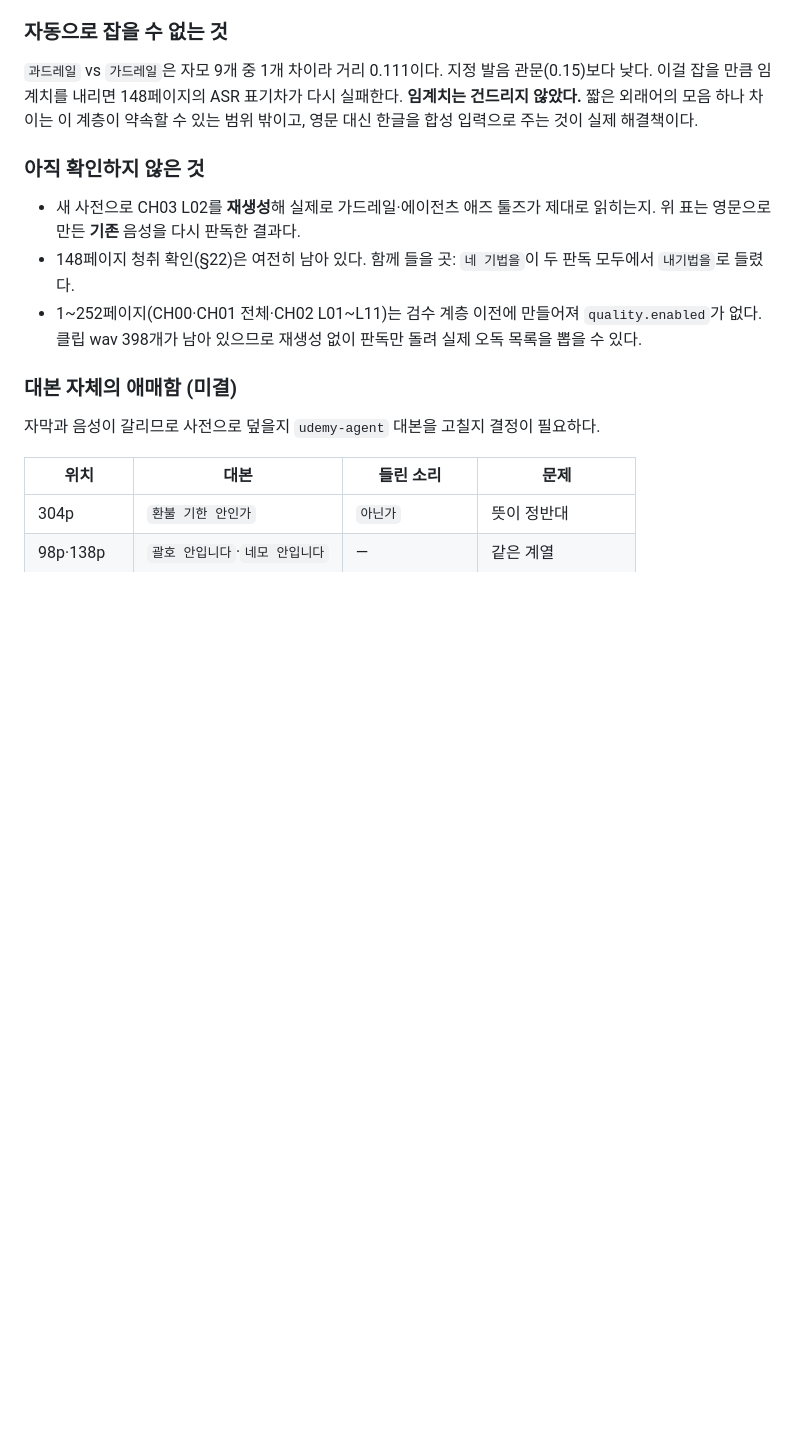
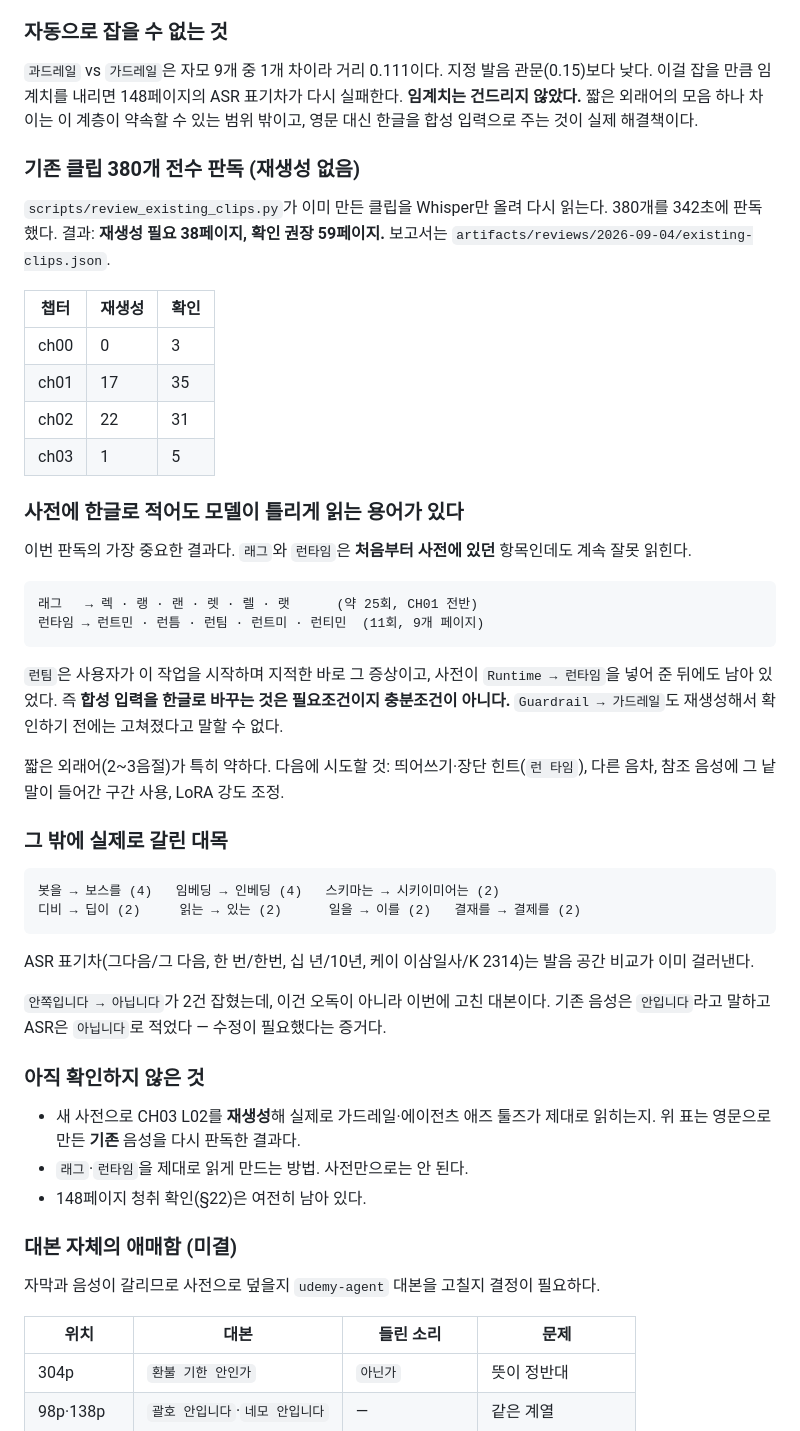
Before and after one commit to SeoJHeasdw/local-tts-engine, a Markdown page: docs/HANDOFF.md, the part around the change. Drawn GitHub-style; blank space fills up the shorter version.

Commit message:
기존 클립 380개를 재생성 없이 전수 판독
CH00·CH01 전체·CH02 L01~L11(1~252페이지)은 검수 계층 이전 산출물이라 한 번도
판독된 적이 없었다. 남아 있는 클립 wav를 Whisper만 올려 342초에 380개를 읽었다.
재생성 필요 38페이지, 확인 권장 59페이지.

가장 중요한 결과는 사전으로 해결되지 않는 것이 있다는 사실이다. 래그와 런타임은
처음부터 사전에 있던 항목인데도 계속 틀리게 읽힌다.

  래그   → 렉 · 랭 · 랜 · 렛 · 렐 · 랫       약 25회
  런타임 → 런트민 · 런틈 · 런팀 · 런트미 · 런티민   11회 / 9페이지

런팀은 이 작업을 시작하게 만든 바로 그 증상이고, Runtime → 런타임 사전 항목이
있는 상태에서 나온 소리다. 합성 입력을 한글로 바꾸는 것은 필요조건이지
충분조건이 아니며, 가드레일도 재생성해 확인하기 전에는 고쳐졌다고 말할 수 없다.

그 밖에 봇을 → 보스를, 임베딩 → 인베딩, 스키마는 → 시키이미어는, 디비 → 딥이가
반복해서 잡혔다.

판독은 오늘 사전 기준으로 채점하므로, 걸린 청크는 "잘못 읽었다"와 "그 뒤로
사전·대본이 바뀌었다" 둘 다일 수 있다. 어느 쪽이든 재생성 대상이고, 보고서에
받아쓰기를 함께 실어 눈으로 가릴 수 있게 했다.

Co-Authored-By: Claude Opus 5 <noreply@anthropic.com>

````diff
--- a/docs/HANDOFF.md
+++ b/docs/HANDOFF.md
@@ -749,15 +749,58 @@ CH04~CH07에는 아직 **87건 40종**이 남아 있다(이번 범위 밖).
 이 계층이 약속할 수 있는 범위 밖이고, 영문 대신 한글을 합성 입력으로 주는
 것이 실제 해결책이다.
 
+### 기존 클립 380개 전수 판독 (재생성 없음)
+
+`scripts/review_existing_clips.py`가 이미 만든 클립을 Whisper만 올려 다시
+읽는다. 380개를 342초에 판독했다. 결과: **재생성 필요 38페이지, 확인 권장
+59페이지.** 보고서는 `artifacts/reviews/2026-09-04/existing-clips.json`.
+
+| 챕터 | 재생성 | 확인 |
+| --- | --- | --- |
+| ch00 | 0 | 3 |
+| ch01 | 17 | 35 |
+| ch02 | 22 | 31 |
+| ch03 | 1 | 5 |
+
+### 사전에 한글로 적어도 모델이 틀리게 읽는 용어가 있다
+
+이번 판독의 가장 중요한 결과다. `래그`와 `런타임`은 **처음부터 사전에 있던**
+항목인데도 계속 잘못 읽힌다.
+
+```
+래그   → 렉 · 랭 · 랜 · 렛 · 렐 · 랫      (약 25회, CH01 전반)
+런타임 → 런트민 · 런틈 · 런팀 · 런트미 · 런티민  (11회, 9개 페이지)
+```
+
+`런팀`은 사용자가 이 작업을 시작하며 지적한 바로 그 증상이고, 사전이 `Runtime
+→ 런타임`을 넣어 준 뒤에도 남아 있었다. 즉 **합성 입력을 한글로 바꾸는 것은
+필요조건이지 충분조건이 아니다.** `Guardrail → 가드레일`도 재생성해서
+확인하기 전에는 고쳐졌다고 말할 수 없다.
+
+짧은 외래어(2~3음절)가 특히 약하다. 다음에 시도할 것: 띄어쓰기·장단
+힌트(`런 타임`), 다른 음차, 참조 음성에 그 낱말이 들어간 구간 사용,
+LoRA 강도 조정.
+
+### 그 밖에 실제로 갈린 대목
+
+```
+봇을 → 보스를 (4)   임베딩 → 인베딩 (4)   스키마는 → 시키이미어는 (2)
+디비 → 딥이 (2)     읽는 → 있는 (2)      일을 → 이를 (2)   결재를 → 결제를 (2)
+```
+
+ASR 표기차(그다음/그 다음, 한 번/한번, 십 년/10년, 케이 이삼일사/K 2314)는
+발음 공간 비교가 이미 걸러낸다.
+
+`안쪽입니다 → 아닙니다`가 2건 잡혔는데, 이건 오독이 아니라 이번에 고친 대본이다.
+기존 음성은 `안입니다`라고 말하고 ASR은 `아닙니다`로 적었다 — 수정이 필요했다는
+증거다.
+
 ### 아직 확인하지 않은 것
 
 - 새 사전으로 CH03 L02를 **재생성**해 실제로 가드레일·에이전츠 애즈 툴즈가
   제대로 읽히는지. 위 표는 영문으로 만든 **기존** 음성을 다시 판독한 결과다.
-- 148페이지 청취 확인(§22)은 여전히 남아 있다. 함께 들을 곳: `네 기법을`이
-  두 판독 모두에서 `내기법을`로 들렸다.
-- 1~252페이지(CH00·CH01 전체·CH02 L01~L11)는 검수 계층 이전에 만들어져
-  `quality.enabled`가 없다. 클립 wav 398개가 남아 있으므로 재생성 없이
-  판독만 돌려 실제 오독 목록을 뽑을 수 있다.
+- `래그`·`런타임`을 제대로 읽게 만드는 방법. 사전만으로는 안 된다.
+- 148페이지 청취 확인(§22)은 여전히 남아 있다.
 
 ### 대본 자체의 애매함 (미결)
 
````
